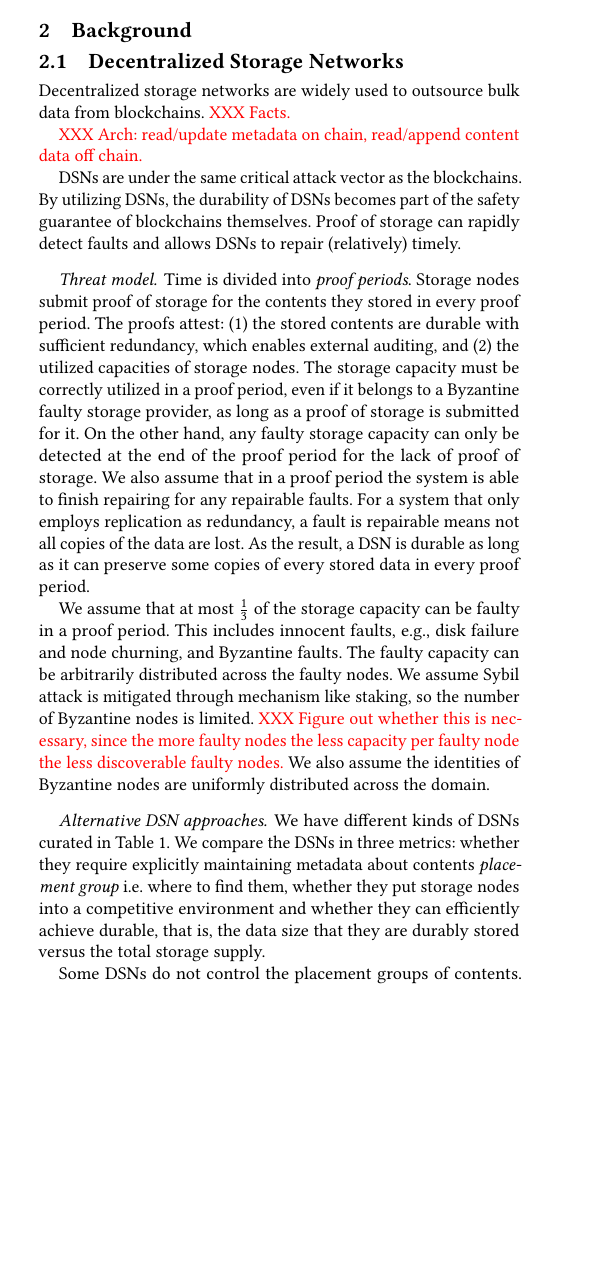
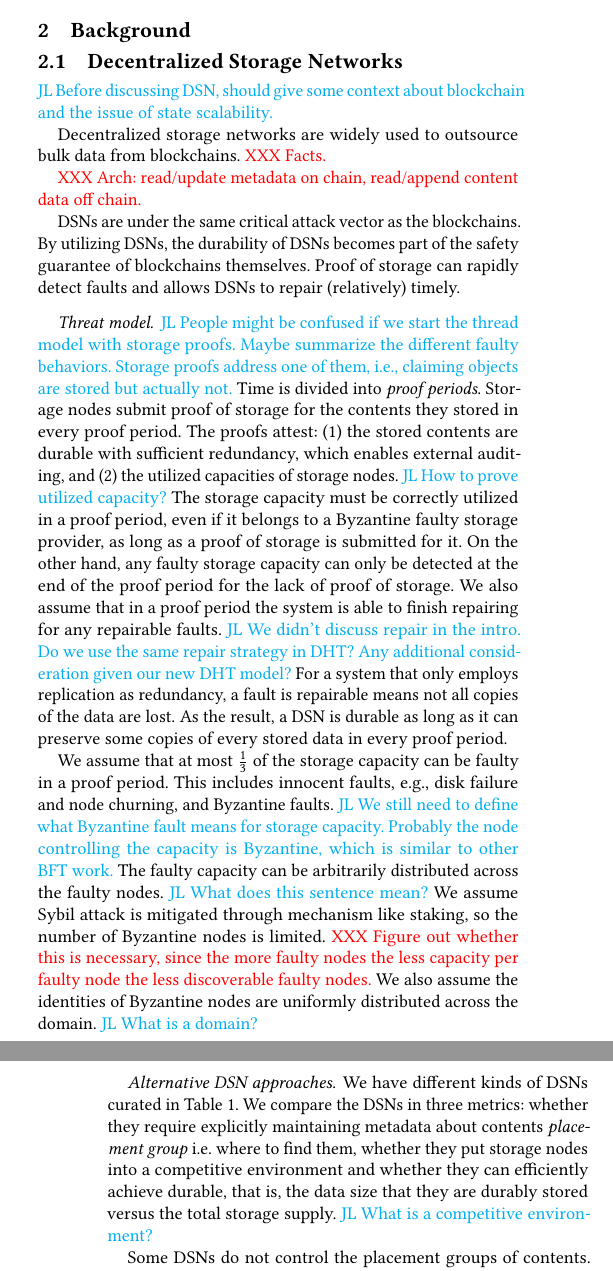
Before and after one commit to sgdxbc/dddht-paper, a LaTeX document (paper.tex, which reads sections/bg.tex): part of one column of page 2 of 5 before the commit and two parts of the columns of pages 2 and 3 of 6 after it, the two joined at a grey line, cut so that both start at the same text, the shorter picture padded with empty space. Compiled offline with pdfLaTeX; a LaTeX package or settings file that is missing is left out.

Commit message:
bg: some comments

```diff
--- a/sections/bg.tex
+++ b/sections/bg.tex
@@ -21,6 +21,8 @@
 \subsection{Decentralized Storage Networks}
 \label{sec:bg:dsn}
 
+\lijl{Before discussing DSN, should give some context about blockchain and the issue of state scalability.}
+
 Decentralized storage networks are widely used to outsource bulk data from blockchains.
 \xxx{Facts.}
 
@@ -31,6 +33,7 @@ By utilizing DSNs, the durability of DSNs becomes part of the safety guarantee o
 Proof of storage can rapidly detect faults and allows DSNs to repair (relatively) timely.
 
 \paragraph{Threat model.}
+\lijl{People might be confused if we start the thread model with storage proofs. Maybe summarize the different faulty behaviors. Storage proofs address one of them, i.e., claiming objects are stored but actually not.}
 Time is divided into \emph{proof periods}.
 Storage nodes submit proof of storage for the contents they stored in every proof period.
 The proofs attest:
@@ -38,22 +41,28 @@ The proofs attest:
     \item the stored contents are durable with sufficient redundancy, which enables external auditing, and
     \item the utilized capacities of storage nodes.
 \end{enumerate*}
+\lijl{How to prove utilized capacity?}
 The storage capacity must be correctly utilized in a proof period, even if it belongs to a Byzantine faulty storage provider, as long as a proof of storage is submitted for it.
 On the other hand, any faulty storage capacity can only be detected at the end of the proof period for the lack of proof of storage.
 We also assume that in a proof period the system is able to finish repairing for any repairable faults.
+\lijl{We didn't discuss repair in the intro. Do we use the same repair strategy in DHT? Any additional consideration given our new DHT model?}
 For a system that only employs replication as redundancy, a fault is repairable means not all copies of the data are lost.
 As the result, a DSN is durable as long as it can preserve some copies of every stored data in every proof period.
 
 We assume that at most $\frac{1}{3}$ of the storage capacity can be faulty in a proof period.
 This includes innocent faults, \eg, disk failure and node churning, and Byzantine faults.
+\lijl{We still need to define what Byzantine fault means for storage capacity. Probably the node controlling the capacity is Byzantine, which is similar to other BFT work.}
 The faulty capacity can be arbitrarily distributed across the faulty nodes.
+\lijl{What does this sentence mean?}
 We assume Sybil attack is mitigated through mechanism like staking, so the number of Byzantine nodes is limited.
 \xxx{Figure out whether this is necessary, since the more faulty nodes the less capacity per faulty node the less discoverable faulty nodes.}
 We also assume the identities of Byzantine nodes are uniformly distributed across the domain.
+\lijl{What is a domain?}
 
 \paragraph{Alternative DSN approaches.}
 We have different kinds of DSNs curated in \autoref{tab:dsn}.
 We compare the DSNs in three metrics: whether they require explicitly maintaining metadata about contents \emph{placement group} i.e. where to find them, whether they put storage nodes into a competitive environment and whether they can efficiently achieve durable, that is, the data size that they are durably stored versus the total storage supply.
+\lijl{What is a competitive environment?}
 
 Some DSNs do not control the placement groups of contents.
 Filecoin and Sia provide a storage market and on-chain storage contracts and storage nodes bid for storage tasks.
```
Also changed, not shown: sections/bg.tex (2 more changed lines).
